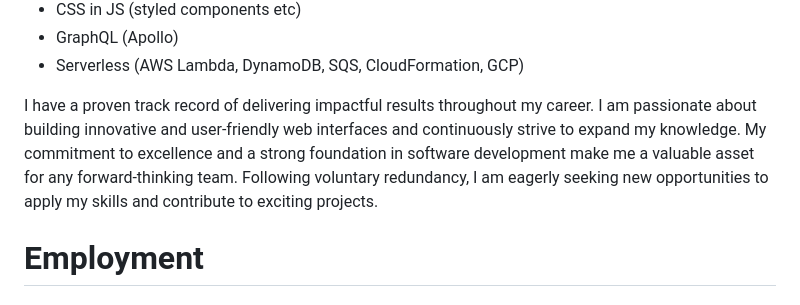
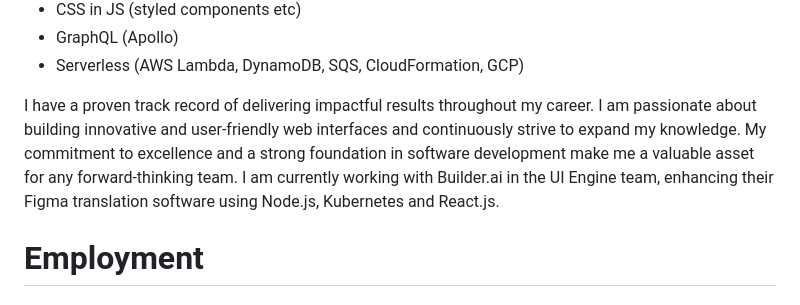
Before and after one commit to jinwood/jinwood.github.io, a Markdown page: data/authors/default.md, the part around the change. GitHub-like rendering.

Commit message:
Update work

```diff
--- a/data/authors/default.md
+++ b/data/authors/default.md
@@ -17,7 +17,7 @@ I am a highly motivated and adaptable full-stack developer based in the UK with
 - GraphQL (Apollo)
 - Serverless (AWS Lambda, DynamoDB, SQS, CloudFormation, GCP)
 
-I have a proven track record of delivering impactful results throughout my career. I am passionate about building innovative and user-friendly web interfaces and continuously strive to expand my knowledge. My commitment to excellence and a strong foundation in software development make me a valuable asset for any forward-thinking team. Following voluntary redundancy, I am eagerly seeking new opportunities to apply my skills and contribute to exciting projects.
+I have a proven track record of delivering impactful results throughout my career. I am passionate about building innovative and user-friendly web interfaces and continuously strive to expand my knowledge. My commitment to excellence and a strong foundation in software development make me a valuable asset for any forward-thinking team. I am currently working with Builder.ai in the UI Engine team, enhancing their Figma translation software using Node.js, Kubernetes and React.js.
 
 # Employment
 
```
